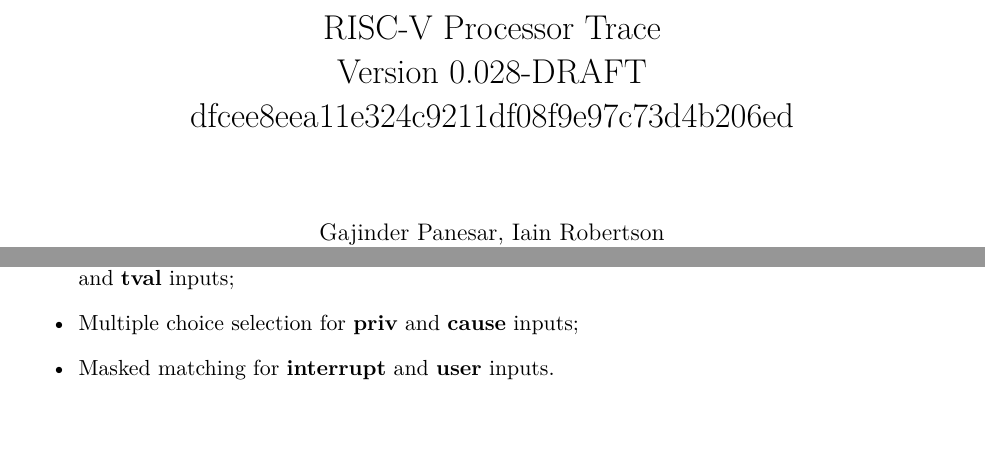
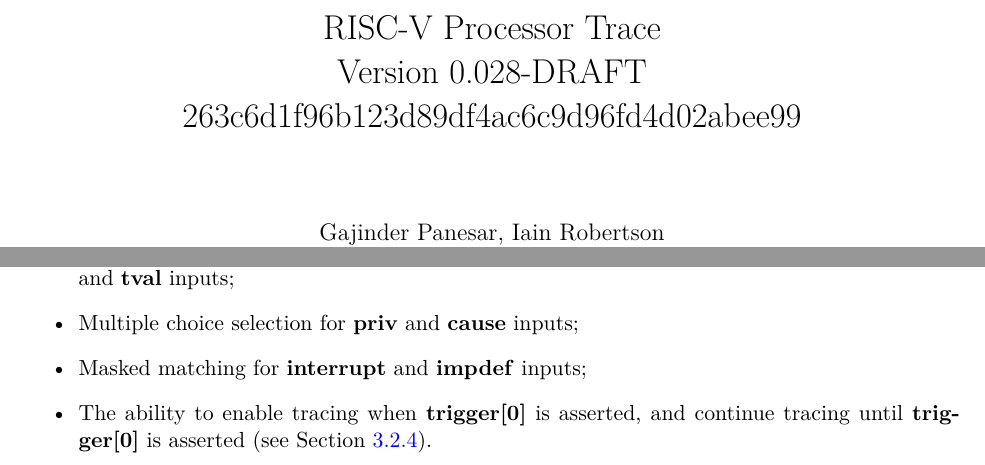
Before and after one commit to riscv-non-isa/riscv-trace-spec, a LaTeX thesis (riscv-trace-spec.tex, which reads filtering.tex, vc.tex): two parts of pages 1 and 31 of 76, joined at a grey line, cut so that both start at the same text, the shorter picture padded with empty space. Compiled offline with pdfLaTeX.

Commit message:
Cross-referenced trigger interface from filtering section

```diff
--- a/filtering.tex
+++ b/filtering.tex
@@ -22,5 +22,7 @@ One suggested implementation provides:
   \item Comparators offering a range of arithmetic options (<, >, =, !=, etc) for \textbf{iaddress},
     \textbf{context} and \textbf{tval} inputs;
   \item Multiple choice selection for \textbf{priv} and \textbf{cause} inputs;
-  \item Masked matching for \textbf{interrupt} and \textbf{user} inputs.
+  \item Masked matching for \textbf{interrupt} and \textbf{impdef} inputs;
+  \item The ability to enable tracing when \textbf{trigger[0]} is asserted, and continue tracing
+    until \textbf{trigger[0]} is asserted (see Section~\ref{sec:trigger}).
 \end{itemize}
--- a/vc.tex
+++ b/vc.tex
@@ -1,3 +1,3 @@
 %%% This file is generated by Makefile.
 %%% Do not edit this file!\n%%%
-    \gdef\GITHash{dfcee8eea11e324c9211df08f9e97c73d4b206ed}    \gdef\GITAbrHash{dfcee8e}    \gdef\GITAuthorDate{Tue Oct 1 13:04:23 2019 +0100}    \gdef\GITAuthorName{Iain Robertson}
+    \gdef\GITHash{263c6d1f96b123d89df4ac6c9d96fd4d02abee99}    \gdef\GITAbrHash{263c6d1}    \gdef\GITAuthorDate{Tue Oct 1 17:53:02 2019 +0100}    \gdef\GITAuthorName{IainCRobertson}
```
Also changed, not shown: riscv-trace-spec.pdf.
